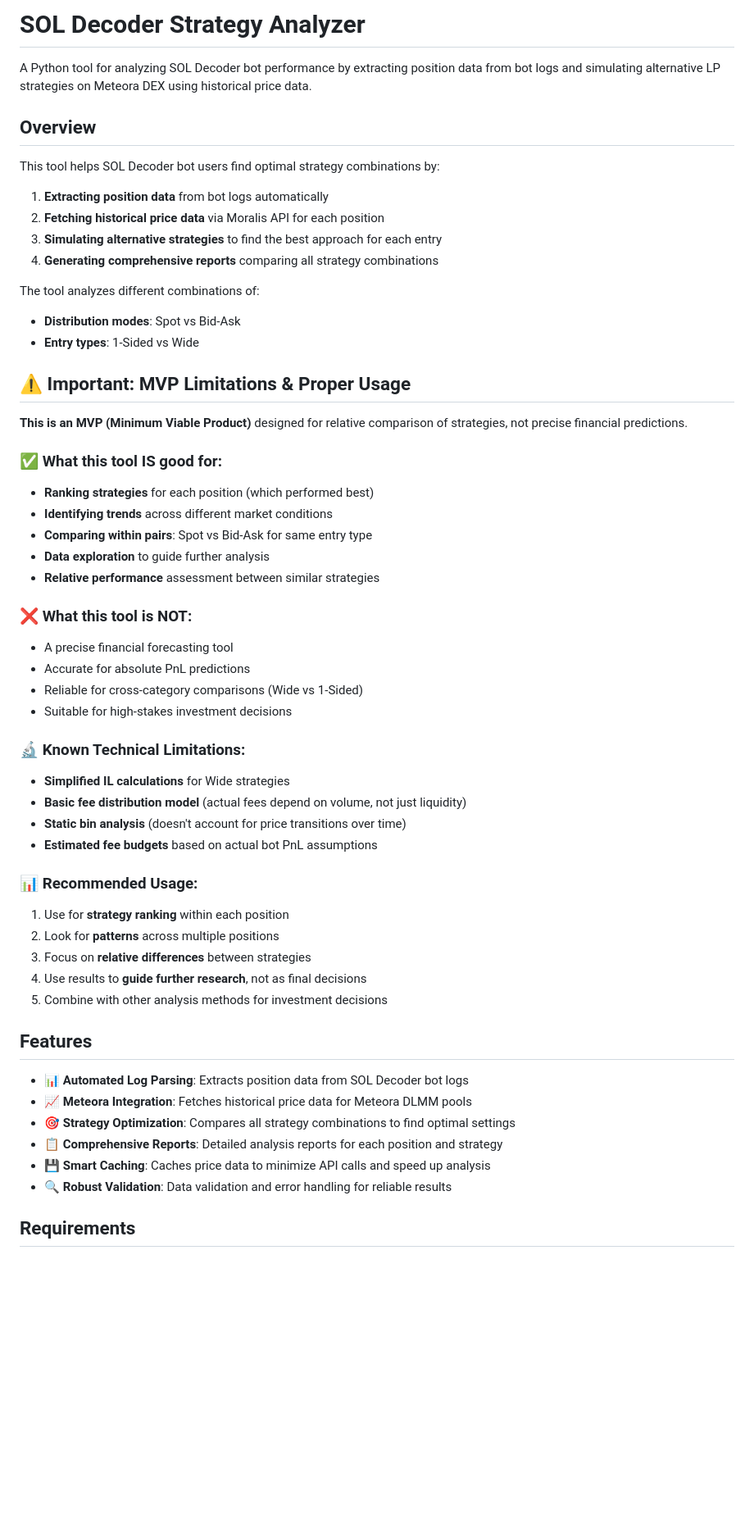
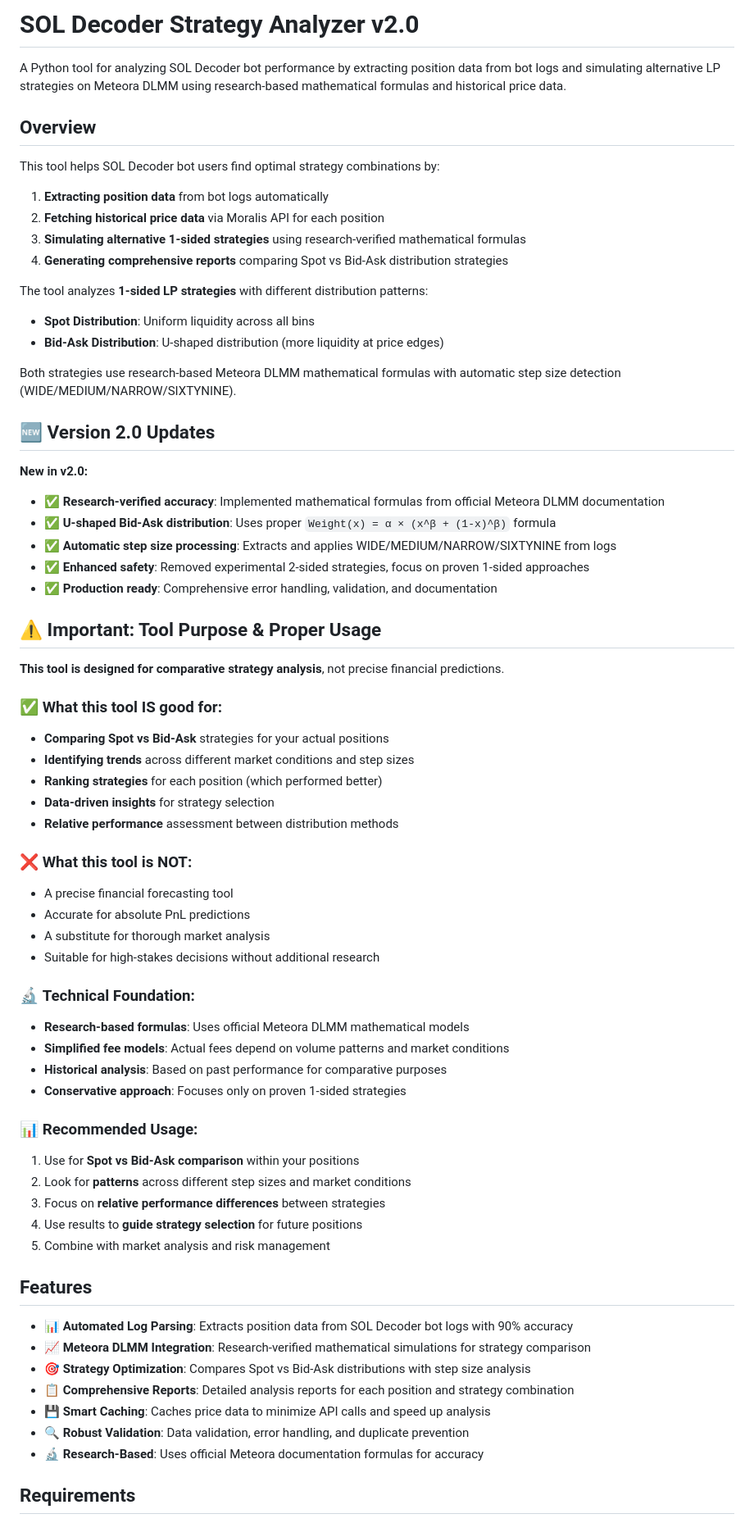
Before and after one commit to KrisGravedigger/decoder-of-sol-decoder, a Markdown page: README.md, the part around one of its changes. Shown at 82% size. GitHub-like rendering; blank space fills up the shorter version.

Commit message:
README.md 2.0 update

```diff
--- a/README.md
+++ b/README.md
@@ -1,6 +1,6 @@
-# SOL Decoder Strategy Analyzer
+# SOL Decoder Strategy Analyzer v2.0
 
-A Python tool for analyzing SOL Decoder bot performance by extracting position data from bot logs and simulating alternative LP strategies on Meteora DEX using historical price data.
+A Python tool for analyzing SOL Decoder bot performance by extracting position data from bot logs and simulating alternative LP strategies on Meteora DLMM using research-based mathematical formulas and historical price data.
 
 ## Overview
 
@@ -8,51 +8,63 @@ This tool helps SOL Decoder bot users find optimal strategy combinations by:
 
 1. **Extracting position data** from bot logs automatically
 2. **Fetching historical price data** via Moralis API for each position
-3. **Simulating alternative strategies** to find the best approach for each entry
-4. **Generating comprehensive reports** comparing all strategy combinations
+3. **Simulating alternative 1-sided strategies** using research-verified mathematical formulas
+4. **Generating comprehensive reports** comparing Spot vs Bid-Ask distribution strategies
 
-The tool analyzes different combinations of:
-- **Distribution modes**: Spot vs Bid-Ask
-- **Entry types**: 1-Sided vs Wide
+The tool analyzes **1-sided LP strategies** with different distribution patterns:
+- **Spot Distribution**: Uniform liquidity across all bins
+- **Bid-Ask Distribution**: U-shaped distribution (more liquidity at price edges)
 
-## ⚠️ Important: MVP Limitations & Proper Usage
+Both strategies use research-based Meteora DLMM mathematical formulas with automatic step size detection (WIDE/MEDIUM/NARROW/SIXTYNINE).
 
-**This is an MVP (Minimum Viable Product)** designed for relative comparison of strategies, not precise financial predictions.
+## 🆕 Version 2.0 Updates
+
+**New in v2.0:**
+- ✅ **Research-verified accuracy**: Implemented mathematical formulas from official Meteora DLMM documentation
+- ✅ **U-shaped Bid-Ask distribution**: Uses proper `Weight(x) = α × (x^β + (1-x)^β)` formula
+- ✅ **Automatic step size processing**: Extracts and applies WIDE/MEDIUM/NARROW/SIXTYNINE from logs
+- ✅ **Enhanced safety**: Removed experimental 2-sided strategies, focus on proven 1-sided approaches
+- ✅ **Production ready**: Comprehensive error handling, validation, and documentation
+
+## ⚠️ Important: Tool Purpose & Proper Usage
+
+**This tool is designed for comparative strategy analysis**, not precise financial predictions.
 
 ### ✅ **What this tool IS good for:**
-- **Ranking strategies** for each position (which performed best)
-- **Identifying trends** across different market conditions
-- **Comparing within pairs**: Spot vs Bid-Ask for same entry type
-- **Data exploration** to guide further analysis
-- **Relative performance** assessment between similar strategies
+- **Comparing Spot vs Bid-Ask** strategies for your actual positions
+- **Identifying trends** across different market conditions and step sizes
+- **Ranking strategies** for each position (which performed better)
+- **Data-driven insights** for strategy selection
+- **Relative performance** assessment between distribution methods
 
 ### ❌ **What this tool is NOT:**
 - A precise financial forecasting tool
 - Accurate for absolute PnL predictions
-- Reliable for cross-category comparisons (Wide vs 1-Sided)
-- Suitable for high-stakes investment decisions
+- A substitute for thorough market analysis
+- Suitable for high-stakes decisions without additional research
 
-### 🔬 **Known Technical Limitations:**
-- **Simplified IL calculations** for Wide strategies
-- **Basic fee distribution model** (actual fees depend on volume, not just liquidity)
-- **Static bin analysis** (doesn't account for price transitions over time)
-- **Estimated fee budgets** based on actual bot PnL assumptions
+### 🔬 **Technical Foundation:**
+- **Research-based formulas**: Uses official Meteora DLMM mathematical models
+- **Simplified fee models**: Actual fees depend on volume patterns and market conditions
+- **Historical analysis**: Based on past performance for comparative purposes
+- **Conservative approach**: Focuses only on proven 1-sided strategies
 
 ### 📊 **Recommended Usage:**
-1. Use for **strategy ranking** within each position
-2. Look for **patterns** across multiple positions
-3. Focus on **relative differences** between strategies
-4. Use results to **guide further research**, not as final decisions
-5. Combine with other analysis methods for investment decisions
+1. Use for **Spot vs Bid-Ask comparison** within your positions
+2. Look for **patterns** across different step sizes and market conditions
+3. Focus on **relative performance differences** between strategies
+4. Use results to **guide strategy selection** for future positions
+5. Combine with market analysis and risk management
 
 ## Features
 
-- 📊 **Automated Log Parsing**: Extracts position data from SOL Decoder bot logs
-- 📈 **Meteora Integration**: Fetches historical price data for Meteora DLMM pools
-- 🎯 **Strategy Optimization**: Compares all strategy combinations to find optimal settings
-- 📋 **Comprehensive Reports**: Detailed analysis reports for each position and strategy
+- 📊 **Automated Log Parsing**: Extracts position data from SOL Decoder bot logs with 90% accuracy
+- 📈 **Meteora DLMM Integration**: Research-verified mathematical simulations for strategy comparison
+- 🎯 **Strategy Optimization**: Compares Spot vs Bid-Ask distributions with step size analysis
+- 📋 **Comprehensive Reports**: Detailed analysis reports for each position and strategy combination
 - 💾 **Smart Caching**: Caches price data to minimize API calls and speed up analysis
-- 🔍 **Robust Validation**: Data validation and error handling for reliable results
+- 🔍 **Robust Validation**: Data validation, error handling, and duplicate prevention
+- 🔬 **Research-Based**: Uses official Meteora documentation formulas for accuracy
 
 ## Requirements
 
```
Also changed, not shown: other parts of README.md (+74 -17 lines).
